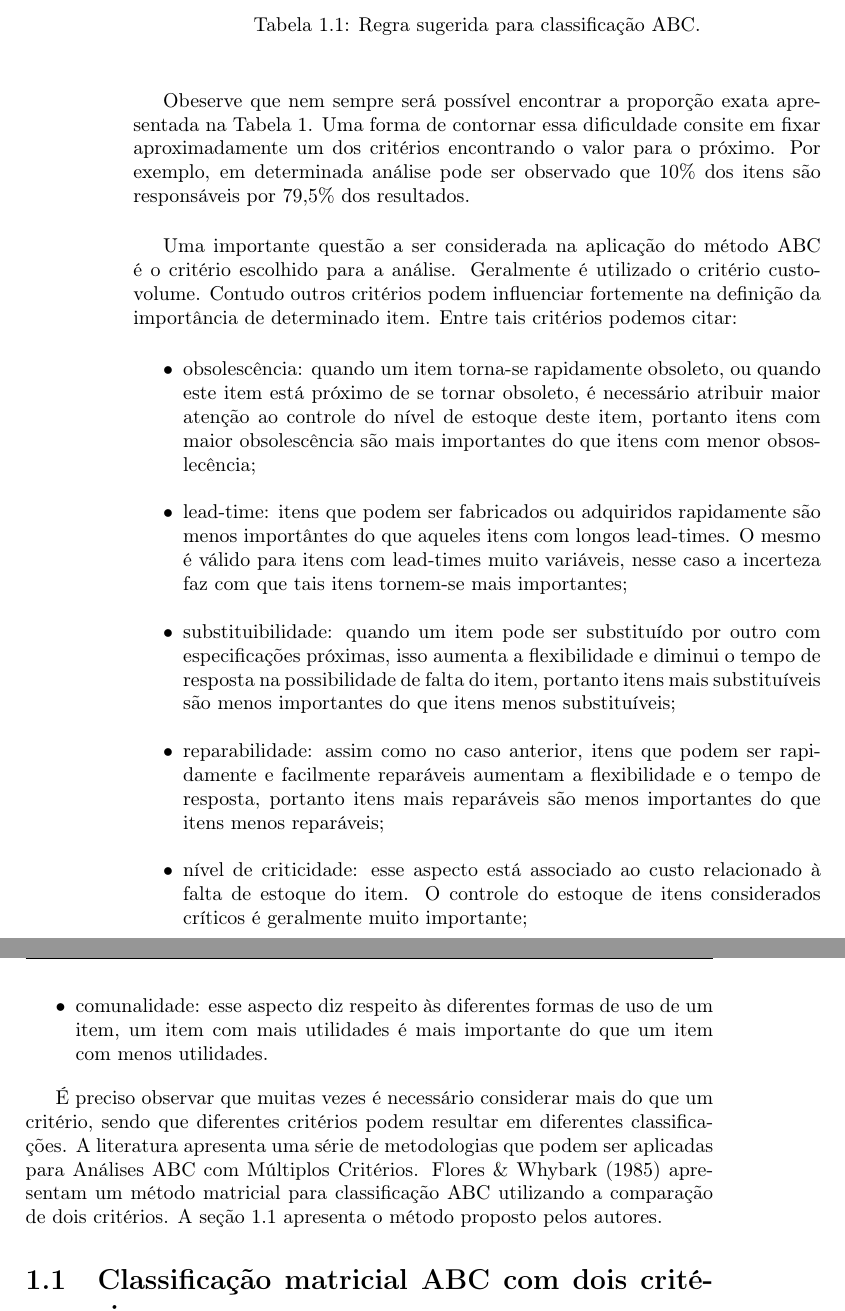
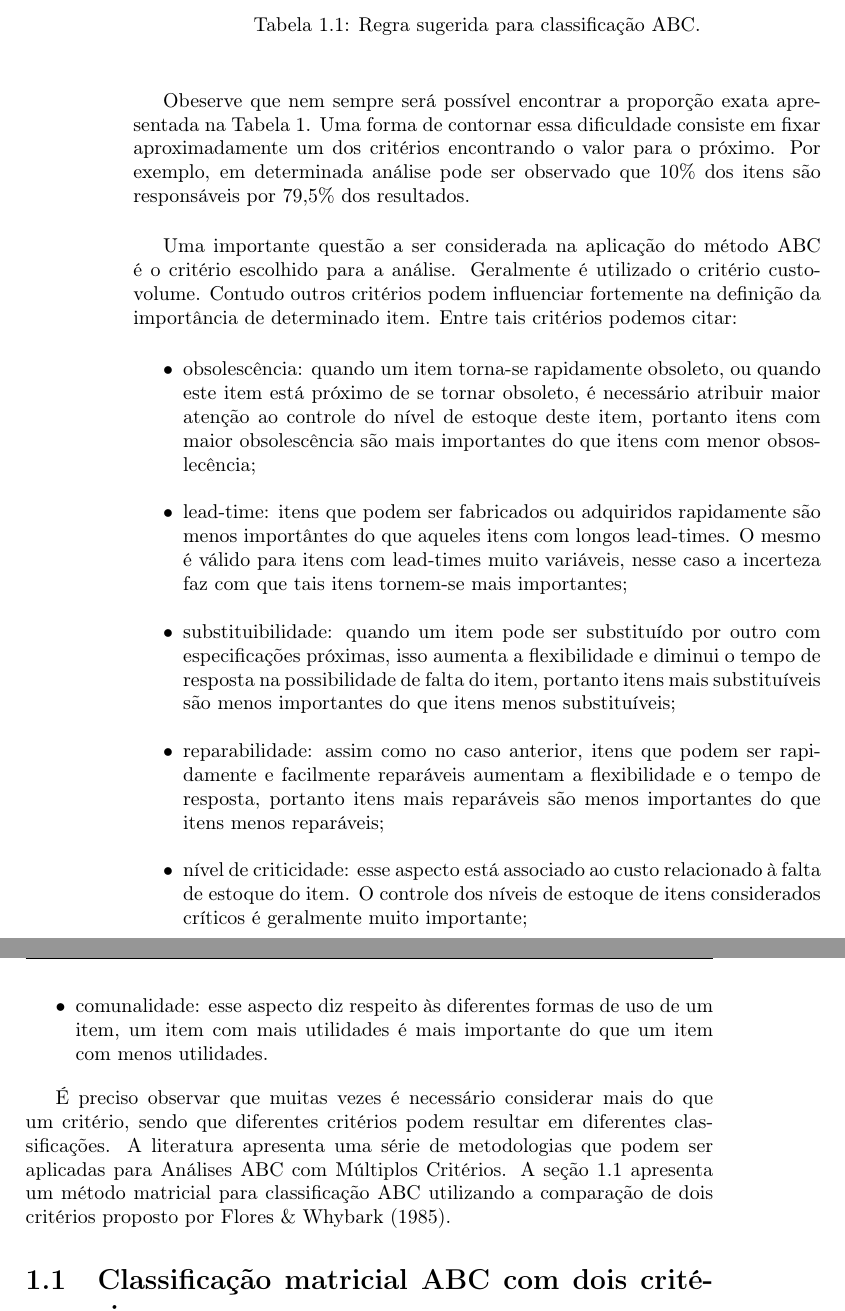
Before and after one commit to tbfraga/demand-management-and-inventory-control, a LaTeX book (book_pt/(2022) Fraga.tex): two parts of pages 4 and 5 of 16, joined at a grey line, cut so that both start at the same text. Compiled offline with pdfLaTeX.

Commit message:
updating book

```diff
--- a/book_pt/(2022) Fraga.tex
+++ b/book_pt/(2022) Fraga.tex
@@ -116,7 +116,7 @@ C & 50\% &  5\% \\ \cline {1-3}
 \end{center}
 \end{table}
 
-Obeserve que nem sempre será possível encontrar a proporção exata apresentada na Tabela \ref{tab:ABCRules}. Uma forma de contornar essa dificuldade consite em fixar aproximadamente um dos critérios encontrando o valor para o próximo. Por exemplo, em determinada análise pode ser observado que 10\% dos itens são responsáveis por 79,5\% dos resultados. \\
+Obeserve que nem sempre será possível encontrar a proporção exata apresentada na Tabela \ref{tab:ABCRules}. Uma forma de contornar essa dificuldade consiste em fixar aproximadamente um dos critérios encontrando o valor para o próximo. Por exemplo, em determinada análise pode ser observado que 10\% dos itens são responsáveis por 79,5\% dos resultados. \\
 
 Uma importante questão a ser considerada na aplicação do método ABC é o critério escolhido para a análise. Geralmente é utilizado o critério custo-volume. Contudo outros critérios podem influenciar fortemente na definição da importância de determinado item. Entre tais critérios podemos citar:
 
@@ -125,11 +125,11 @@ Uma importante questão a ser considerada na aplicação do método ABC é o cri
 \item lead-time: itens que podem ser fabricados ou adquiridos rapidamente são menos importântes do que aqueles itens com longos lead-times. O mesmo é válido para itens com lead-times muito variáveis, nesse caso a incerteza faz com que tais itens tornem-se mais importantes;
 \item substituibilidade: quando um item pode ser substituído por outro com especificações próximas, isso aumenta a flexibilidade e diminui o tempo de resposta na possibilidade de falta do item, portanto itens mais substituíveis são menos importantes do que itens menos substituíveis;
 \item reparabilidade: assim como no caso anterior, itens que podem ser rapidamente e facilmente reparáveis aumentam a flexibilidade e o tempo de resposta, portanto itens mais reparáveis são menos importantes do que itens menos reparáveis;
-\item nível de criticidade: esse aspecto está associado ao custo relacionado à falta de estoque do item. O controle do estoque de itens considerados críticos é geralmente muito importante;
+\item nível de criticidade: esse aspecto está associado ao custo relacionado à falta de estoque do item. O controle dos níveis de estoque de itens considerados críticos é geralmente muito importante;
 \item comunalidade: esse aspecto diz respeito às diferentes formas de uso de um item, um item com mais utilidades é mais importante do que um item com menos utilidades.
 \end{itemize}
 
-É preciso observar que muitas vezes é necessário considerar mais do que um critério, sendo que diferentes critérios podem resultar em diferentes classificações. A literatura apresenta uma série de metodologias que podem ser aplicadas para Análises ABC com Múltiplos Critérios. \cite{FloresWhybark1985} apresentam um método matricial para classificação ABC utilizando a comparação de dois critérios. A seção \ref{biCriteriaABC} apresenta o método proposto pelos autores.
+É preciso observar que muitas vezes é necessário considerar mais do que um critério, sendo que diferentes critérios podem resultar em diferentes classificações. A literatura apresenta uma série de metodologias que podem ser aplicadas para Análises ABC com Múltiplos Critérios. A seção \ref{biCriteriaABC} apresenta um método matricial para classificação ABC utilizando a comparação de dois critérios proposto por \cite{FloresWhybark1985}.
 
 \section{Classificação matricial ABC com dois critérios}
 \label{biCriteriaABC}
```
Also changed, not shown: book_pt/(2022) Fraga.pdf.
